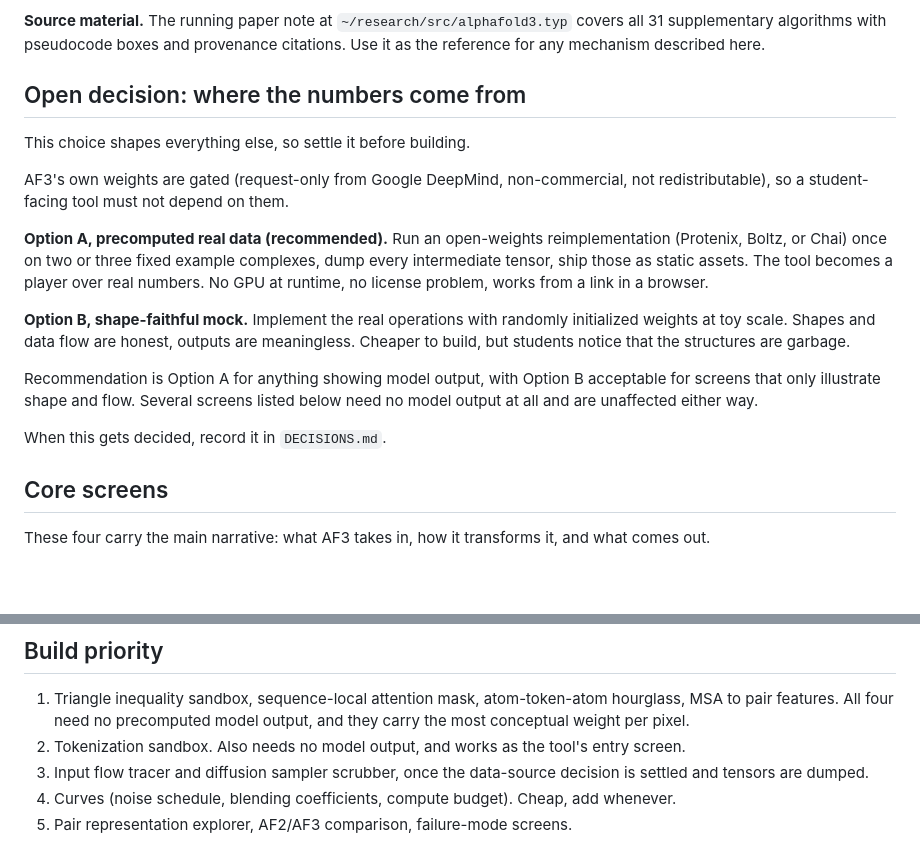
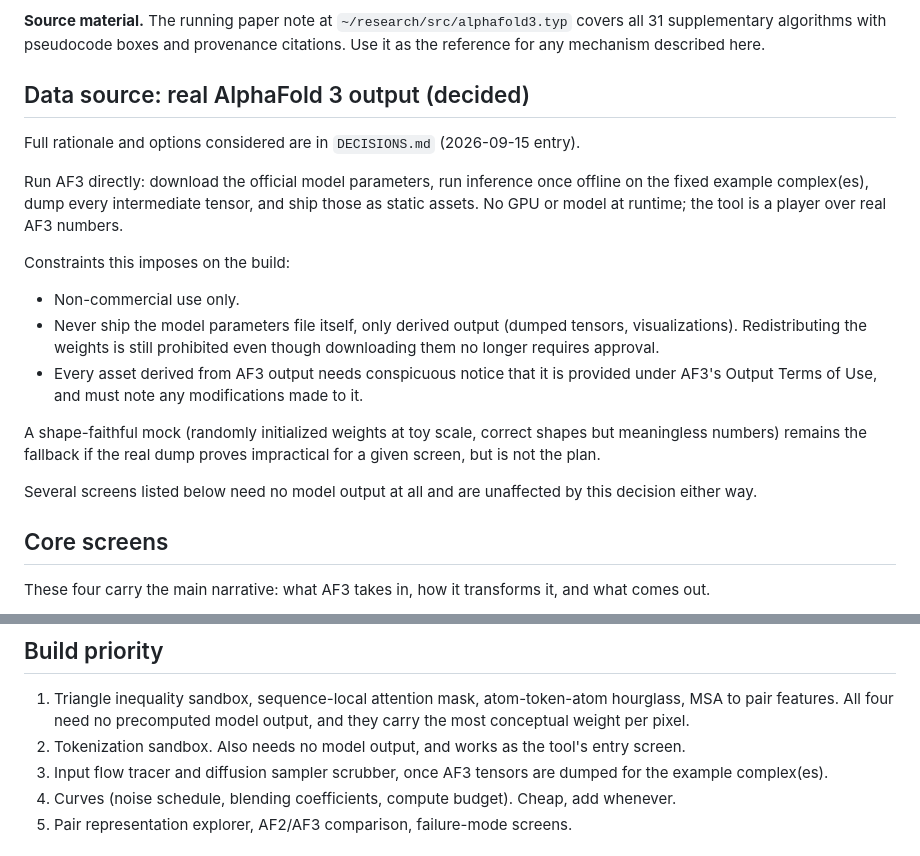
Before and after one commit to gasredX09/af3-visualizer, a Markdown page: SPEC.md, 2 parts joined by grey strips. GitHub-like rendering; blank space fills up the shorter version.

```diff
--- a/SPEC.md
+++ b/SPEC.md
@@ -21,29 +21,31 @@ may get screenshotted into slides.
 covers all 31 supplementary algorithms with pseudocode boxes and provenance
 citations. Use it as the reference for any mechanism described here.
 
-## Open decision: where the numbers come from
+## Data source: real AlphaFold 3 output (decided)
 
-This choice shapes everything else, so settle it before building.
+Full rationale and options considered are in `DECISIONS.md` (2026-09-15 entry).
 
-AF3's own weights are gated (request-only from Google DeepMind, non-commercial,
-not redistributable), so a student-facing tool must not depend on them.
+Run AF3 directly: download the official model parameters, run inference once
+offline on the fixed example complex(es), dump every intermediate tensor, and
+ship those as static assets. No GPU or model at runtime; the tool is a player
+over real AF3 numbers.
 
-**Option A, precomputed real data (recommended).** Run an open-weights
-reimplementation (Protenix, Boltz, or Chai) once on two or three fixed example
-complexes, dump every intermediate tensor, ship those as static assets. The tool
-becomes a player over real numbers. No GPU at runtime, no license problem, works
-from a link in a browser.
+Constraints this imposes on the build:
 
-**Option B, shape-faithful mock.** Implement the real operations with randomly
-initialized weights at toy scale. Shapes and data flow are honest, outputs are
-meaningless. Cheaper to build, but students notice that the structures are
-garbage.
+- Non-commercial use only.
+- Never ship the model parameters file itself, only derived output (dumped
+  tensors, visualizations). Redistributing the weights is still prohibited
+  even though downloading them no longer requires approval.
+- Every asset derived from AF3 output needs conspicuous notice that it is
+  provided under AF3's Output Terms of Use, and must note any modifications
+  made to it.
 
-Recommendation is Option A for anything showing model output, with Option B
-acceptable for screens that only illustrate shape and flow. Several screens
-listed below need no model output at all and are unaffected either way.
+A shape-faithful mock (randomly initialized weights at toy scale, correct
+shapes but meaningless numbers) remains the fallback if the real dump proves
+impractical for a given screen, but is not the plan.
 
-When this gets decided, record it in `DECISIONS.md`.
+Several screens listed below need no model output at all and are unaffected by
+this decision either way.
 
 ## Core screens
 
@@ -188,8 +190,8 @@ interesting result and a good closing note.
    and they carry the most conceptual weight per pixel.
 2. Tokenization sandbox. Also needs no model output, and works as the tool's
    entry screen.
-3. Input flow tracer and diffusion sampler scrubber, once the data-source
-   decision is settled and tensors are dumped.
+3. Input flow tracer and diffusion sampler scrubber, once AF3 tensors are
+   dumped for the example complex(es).
 4. Curves (noise schedule, blending coefficients, compute budget). Cheap, add
    whenever.
 5. Pair representation explorer, AF2/AF3 comparison, failure-mode screens.
```
Also changed, not shown: CLAUDE.md (+17 -12 lines), DECISIONS.md (added, +65 -0 lines).
